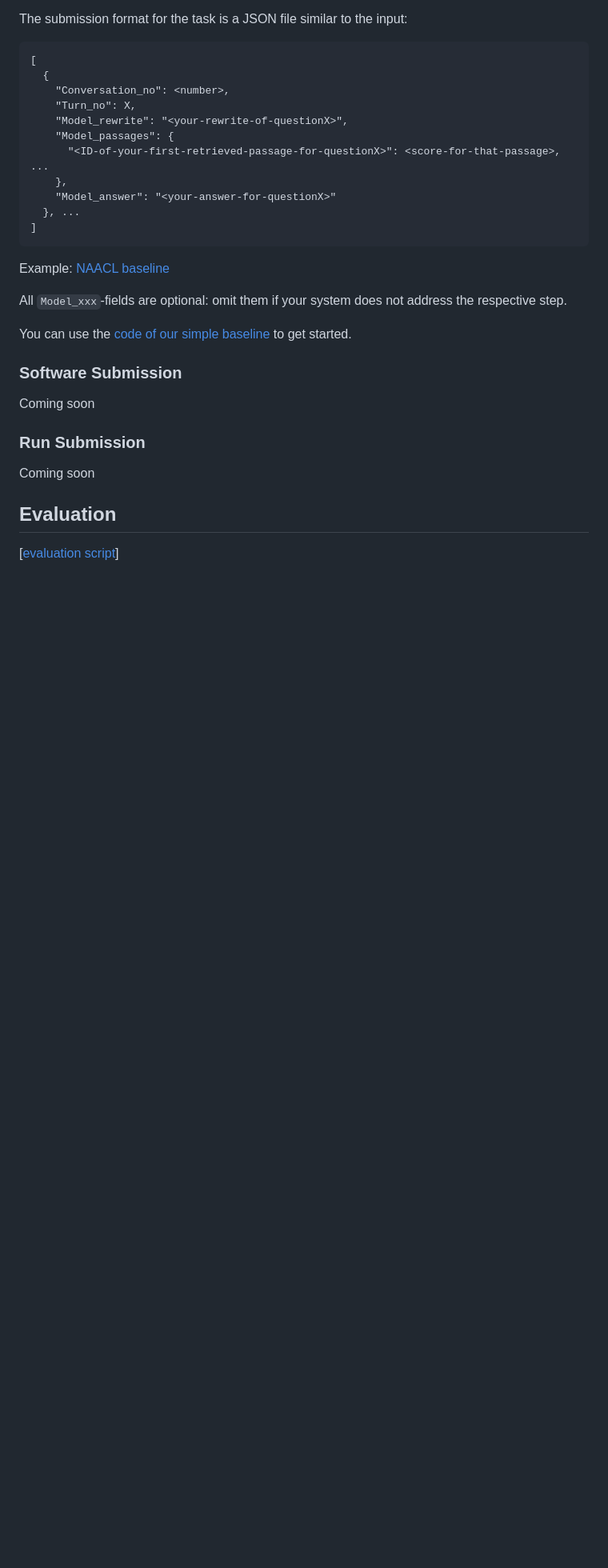
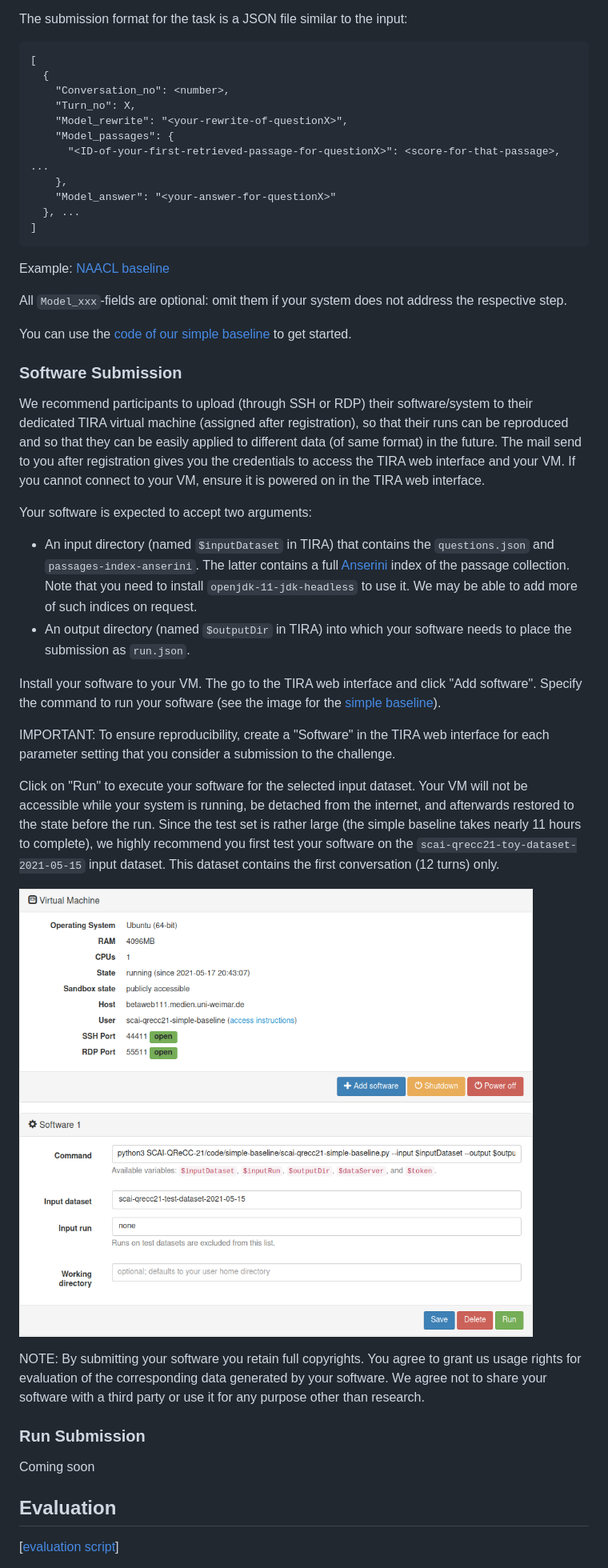
Before and after one commit to scai-conf/SCAI-QReCC-21, a Markdown page: README.md, the part around the change printed below. Shown: that part at 80% size. GitHub-like rendering; pictures changed too: img/tira-software-submission.png (added); blank space fills up the shorter version.

Commit message:
update to TIRA readme

```diff
--- a/README.md
+++ b/README.md
@@ -48,7 +48,22 @@ All `Model_xxx`-fields are optional: omit them if your system does not address t
 You can use the [code of our simple baseline](https://github.com/scai-conf/SCAI-QReCC-21/tree/main/code/simple-baseline) to get started.
 
 ### Software Submission
-Coming soon
+We recommend participants to upload (through SSH or RDP) their software/system to their dedicated TIRA virtual machine (assigned after registration), so that their runs can be reproduced and so that they can be easily applied to different data (of same format) in the future. The mail send to you after registration gives you the credentials to access the TIRA web interface and your VM. If you cannot connect to your VM, ensure it is powered on in the TIRA web interface.
+
+Your software is expected to accept two arguments:
+  - An input directory (named `$inputDataset` in TIRA) that contains the `questions.json` and `passages-index-anserini`. The latter contains a full [Anserini](https://github.com/castorini/anserini) index of the passage collection. Note that you need to install `openjdk-11-jdk-headless` to use it. We may be able to add more of such indices on request.
+  - An output directory (named `$outputDir` in TIRA) into which your software needs to place the submission as `run.json`.
+
+Install your software to your VM. The go to the TIRA web interface and click "Add software". Specify the command to run your software (see the image for the [simple baseline](https://github.com/scai-conf/SCAI-QReCC-21/tree/main/code/simple-baseline)).
+
+IMPORTANT: To ensure reproducibility, create a "Software" in the TIRA web interface for each parameter setting that you consider a submission to the challenge.
+
+Click on "Run" to execute your software for the selected input dataset. Your VM will not be accessible while your system is running, be detached from the internet, and afterwards restored to the state before the run. Since the test set is rather large (the simple baseline takes nearly 11 hours to complete), we highly recommend you first test your software on the `scai-qrecc21-toy-dataset-2021-05-15` input dataset. This dataset contains the first conversation (12 turns) only.
+
+![TIRA Interface: VM status and submission](img/tira-software-submission.png)
+
+NOTE: By submitting your software you retain full copyrights. You agree to grant us usage rights for evaluation of the corresponding data generated by your software. We agree not to share your software with a third party or use it for any purpose other than research.
+
 
 ### Run Submission
 Coming soon
```
Also changed, not shown: other parts of README.md (+7 -1 lines), img/tira-software-evaluation.png (added), 1 other file.
